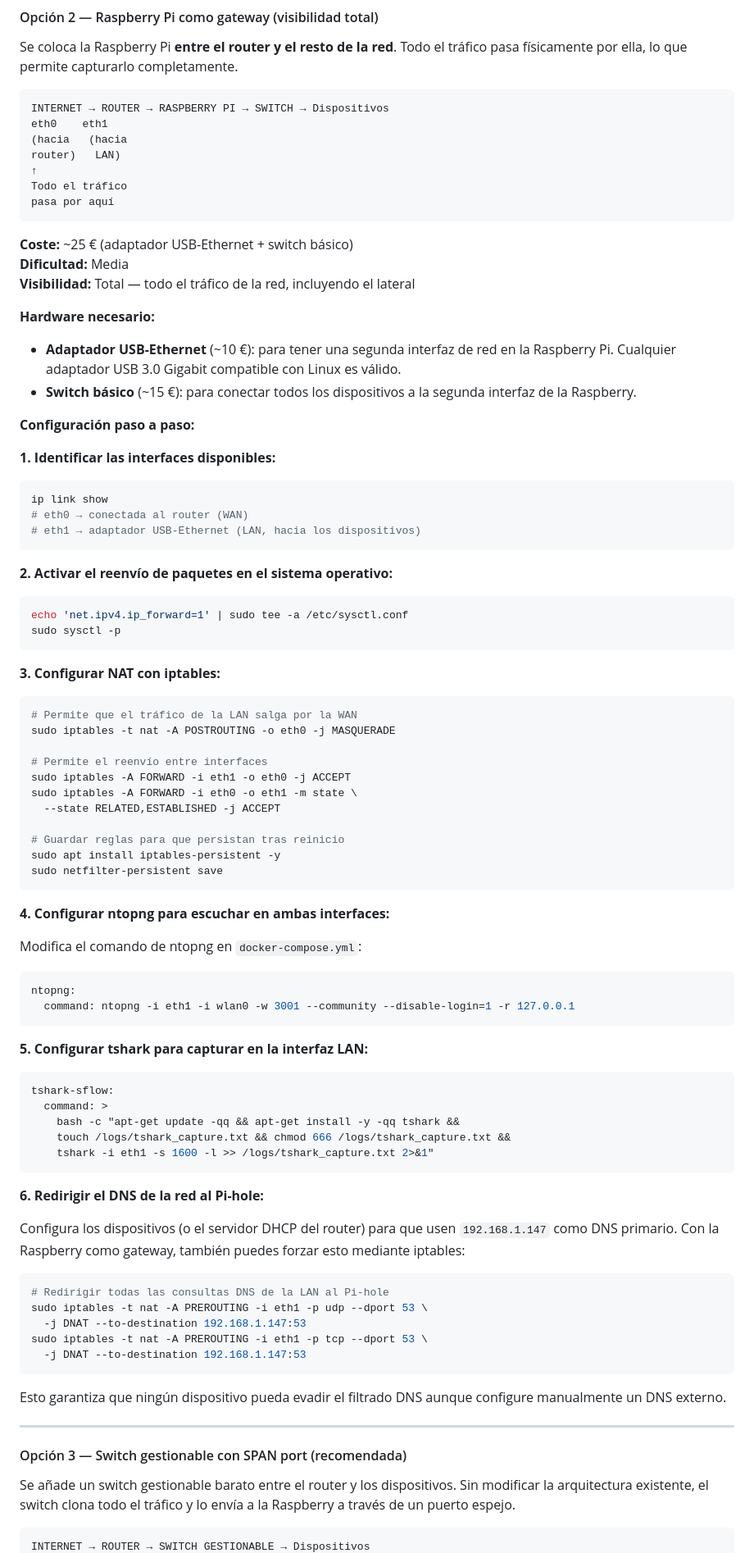
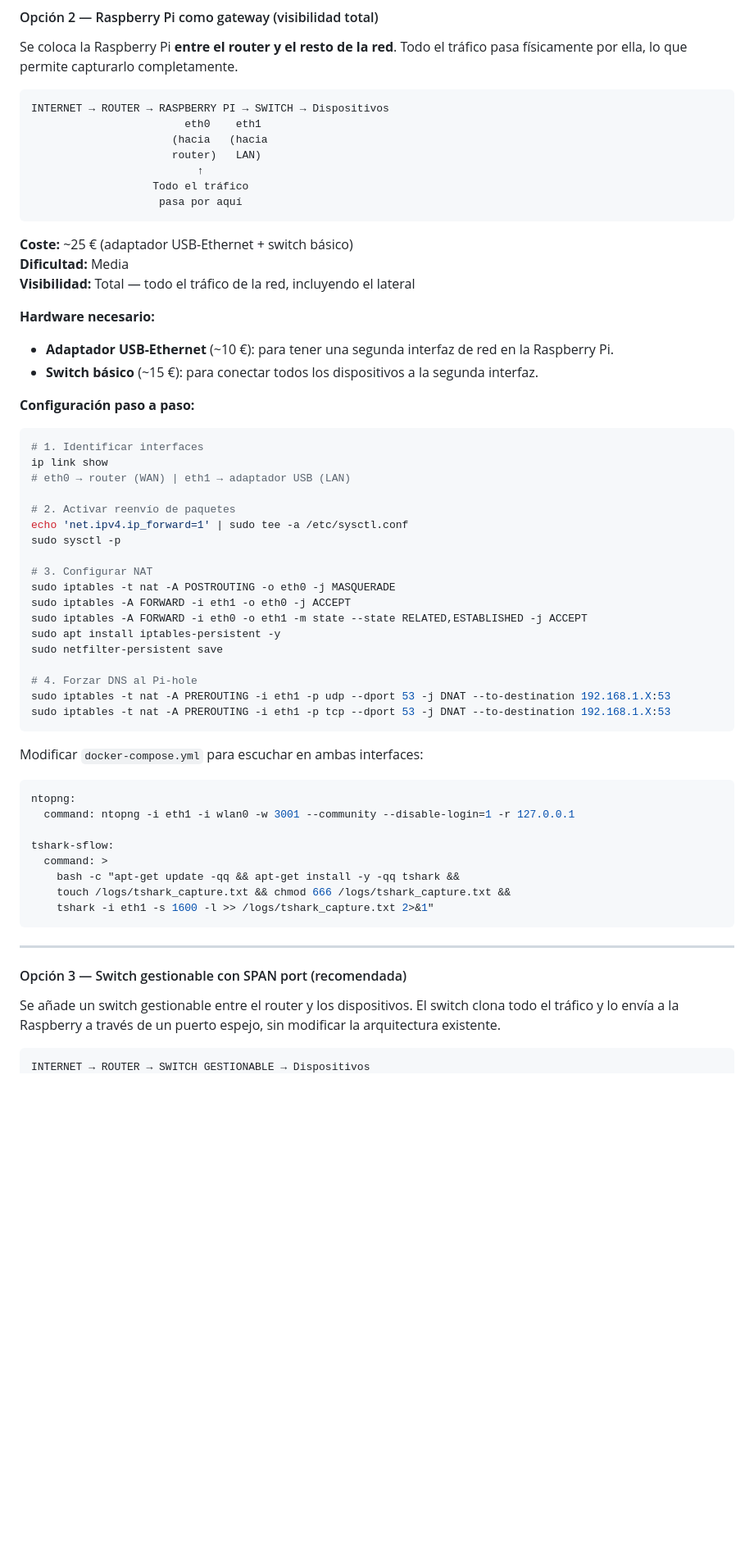
Before and after one commit to aanderdc/TFG_deCastro-Ander, a Markdown page: README.md, the part around one of its changes. Shown at 82% size. Rendered like a GitHub page; blank space fills up the shorter version.

Commit message:
Revise README for clarity and updates
Updated the table of contents and improved security alert rules. Added internal traffic detection and clarified project status.

````diff
--- a/README.md
+++ b/README.md
@@ -428,64 +446,53 @@ RASPBERRY PI → ntopng ve todo el tráfico
 #### Opción 2 — Raspberry Pi como gateway (visibilidad total)
 
 Se coloca la Raspberry Pi **entre el router y el resto de la red**. Todo el tráfico pasa físicamente por ella, lo que permite capturarlo completamente.
-```bash
+
+```
 INTERNET → ROUTER → RASPBERRY PI → SWITCH → Dispositivos
-eth0    eth1
-(hacia   (hacia
-router)   LAN)
-↑
-Todo el tráfico
-pasa por aquí
+                        eth0    eth1
+                      (hacia   (hacia
+                      router)   LAN)
+                          ↑
+                   Todo el tráfico
+                    pasa por aquí
 ```
+
 **Coste:** ~25 € (adaptador USB-Ethernet + switch básico)
 **Dificultad:** Media
 **Visibilidad:** Total — todo el tráfico de la red, incluyendo el lateral
 
 **Hardware necesario:**
-
-- **Adaptador USB-Ethernet** (~10 €): para tener una segunda interfaz de red en la Raspberry Pi. Cualquier adaptador USB 3.0 Gigabit compatible con Linux es válido.
-- **Switch básico** (~15 €): para conectar todos los dispositivos a la segunda interfaz de la Raspberry.
+- **Adaptador USB-Ethernet** (~10 €): para tener una segunda interfaz de red en la Raspberry Pi.
+- **Switch básico** (~15 €): para conectar todos los dispositivos a la segunda interfaz.
 
 **Configuración paso a paso:**
 
-**1. Identificar las interfaces disponibles:**
 ```bash
+# 1. Identificar interfaces
 ip link show
-# eth0 → conectada al router (WAN)
-# eth1 → adaptador USB-Ethernet (LAN, hacia los dispositivos)
+# eth0 → router (WAN) | eth1 → adaptador USB (LAN)
+
+# 2. Activar reenvío de paquetes
+echo 'net.ipv4.ip_forward=1' | sudo tee -a /etc/sysctl.conf
+sudo sysctl -p
+
+# 3. Configurar NAT
+sudo iptables -t nat -A POSTROUTING -o eth0 -j MASQUERADE
+sudo iptables -A FORWARD -i eth1 -o eth0 -j ACCEPT
+sudo iptables -A FORWARD -i eth0 -o eth1 -m state --state RELATED,ESTABLISHED -j ACCEPT
+sudo apt install iptables-persistent -y
+sudo netfilter-persistent save
+
+# 4. Forzar DNS al Pi-hole
+sudo iptables -t nat -A PREROUTING -i eth1 -p udp --dport 53 -j DNAT --to-destination 192.168.1.X:53
+sudo iptables -t nat -A PREROUTING -i eth1 -p tcp --dport 53 -j DNAT --to-destination 192.168.1.X:53
 ```
 
-**2. Activar el reenvío de paquetes en el sistema operativo:**
-```bash
-echo 'net.ipv4.ip_forward=1' | sudo tee -a /etc/sysctl.conf
-sudo sysctl -p
-```
-
-**3. Configurar NAT con iptables:**
-```bash
-# Permite que el tráfico de la LAN salga por la WAN
-sudo iptables -t nat -A POSTROUTING -o eth0 -j MASQUERADE
-
-# Permite el reenvío entre interfaces
-sudo iptables -A FORWARD -i eth1 -o eth0 -j ACCEPT
-sudo iptables -A FORWARD -i eth0 -o eth1 -m state \
-  --state RELATED,ESTABLISHED -j ACCEPT
-
-# Guardar reglas para que persistan tras reinicio
-sudo apt install iptables-persistent -y
-sudo netfilter-persistent save
-```
-
-**4. Configurar ntopng para escuchar en ambas interfaces:**
-
-Modifica el comando de ntopng en `docker-compose.yml`:
+Modificar `docker-compose.yml` para escuchar en ambas interfaces:
 ```yaml
 ntopng:
   command: ntopng -i eth1 -i wlan0 -w 3001 --community --disable-login=1 -r 127.0.0.1
-```
 
-**5. Configurar tshark para capturar en la interfaz LAN:**
-```yaml
 tshark-sflow:
   command: >
     bash -c "apt-get update -qq && apt-get install -y -qq tshark &&
@@ -493,23 +500,11 @@ tshark-sflow:
     tshark -i eth1 -s 1600 -l >> /logs/tshark_capture.txt 2>&1"
 ```
 
-**6. Redirigir el DNS de la red al Pi-hole:**
-
-Configura los dispositivos (o el servidor DHCP del router) para que usen `192.168.1.147` como DNS primario. Con la Raspberry como gateway, también puedes forzar esto mediante iptables:
-```bash
-# Redirigir todas las consultas DNS de la LAN al Pi-hole
-sudo iptables -t nat -A PREROUTING -i eth1 -p udp --dport 53 \
-  -j DNAT --to-destination 192.168.1.147:53
-sudo iptables -t nat -A PREROUTING -i eth1 -p tcp --dport 53 \
-  -j DNAT --to-destination 192.168.1.147:53
-```
-
-Esto garantiza que ningún dispositivo pueda evadir el filtrado DNS aunque configure manualmente un DNS externo.
-
 ---
 
 #### Opción 3 — Switch gestionable con SPAN port (recomendada)
 
-Se añade un switch gestionable barato entre el router y los dispositivos. Sin modificar la arquitectura existente, el switch clona todo el tráfico y lo envía a la Raspberry a través de un puerto espejo.
-```bash
+Se añade un switch gestionable entre el router y los dispositivos. El switch clona todo el tráfico y lo envía a la Raspberry a través de un puerto espejo, sin modificar la arquitectura existente.
+
+```
 INTERNET → ROUTER → SWITCH GESTIONABLE → Dispositivos
````
Also changed, not shown: other parts of README.md (+79 -67 lines).
